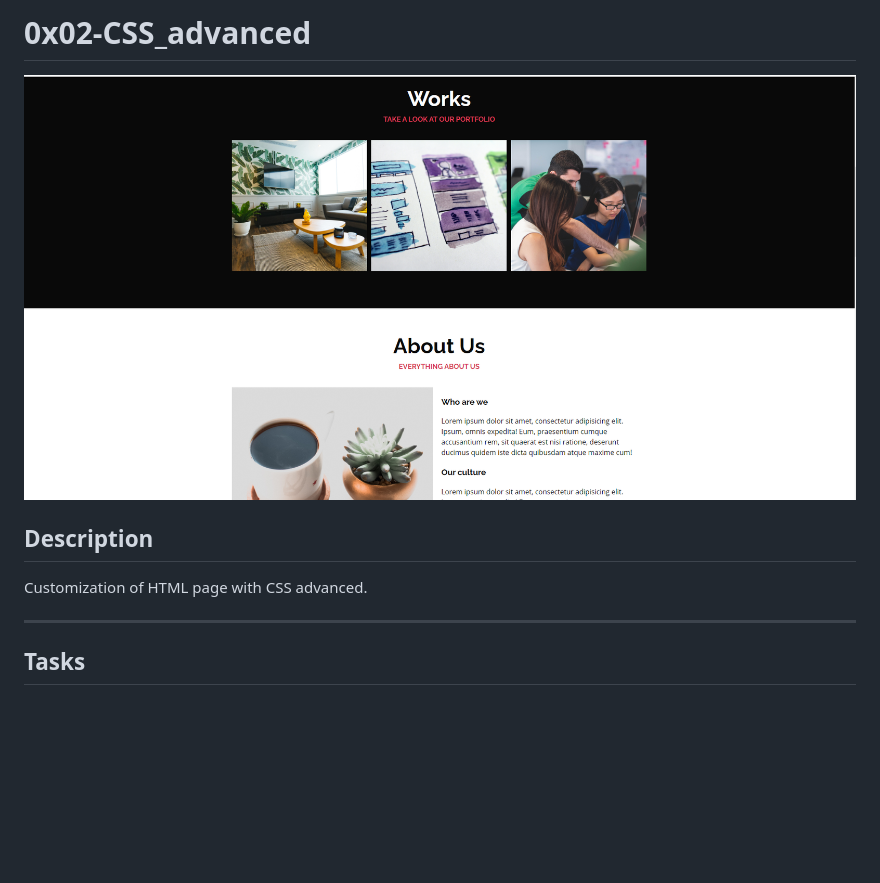
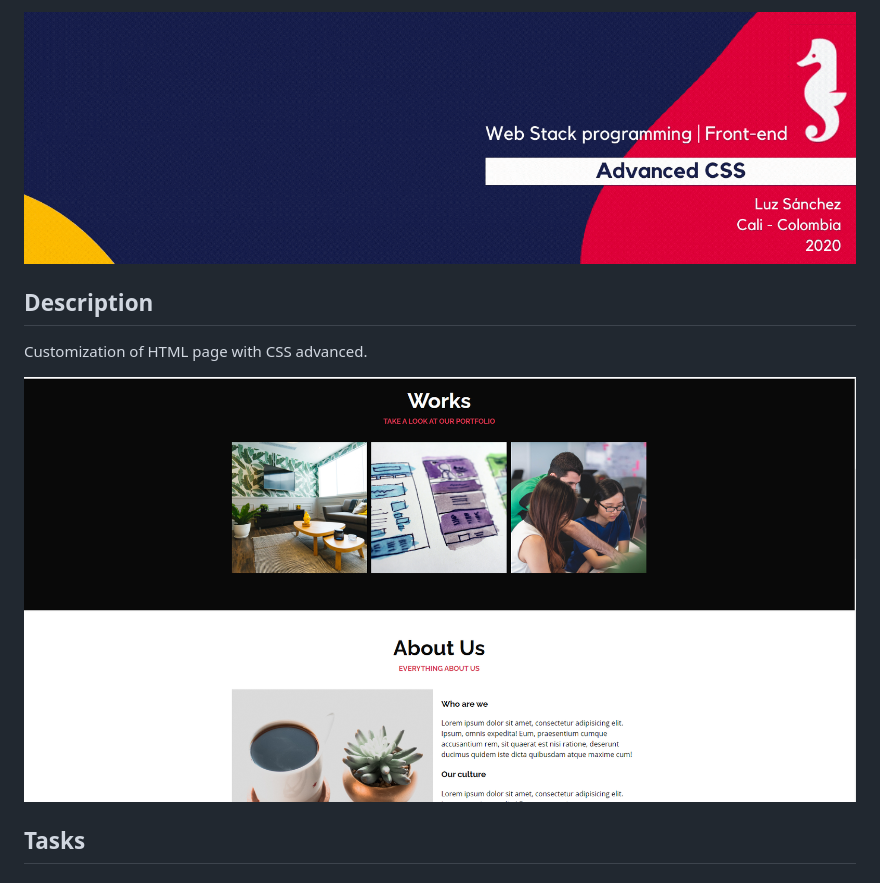
Before and after one commit to zulsb/holbertonschool-web_front_end, a Markdown page: 0x02-CSS_advanced/README.md, the part around the change. Drawn GitHub-style; pictures changed too: 0x02-CSS_advanced/banner-css.gif (added); blank space fills up the shorter version.

```diff
--- a/0x02-CSS_advanced/README.md
+++ b/0x02-CSS_advanced/README.md
@@ -1,11 +1,10 @@
-# 0x02-CSS_advanced
-![](./images/final.png)
+![Banner](banner-css.gif)
 
 ## Description
 
 Customization of HTML page with CSS advanced.
 
----
+![](./images/final.png)
 
 ## Tasks
 #### [0. Let's get some images!](./images/pic-about-01.jpg)
```
